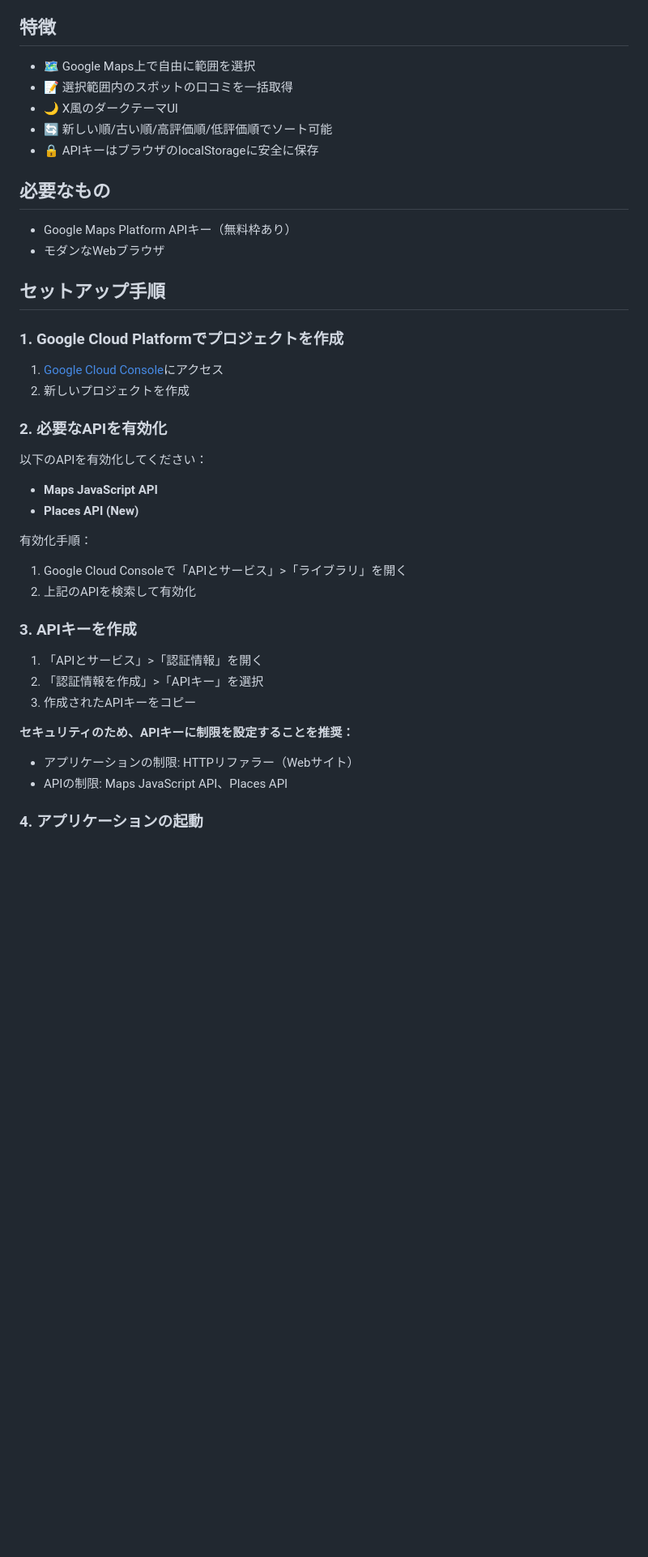
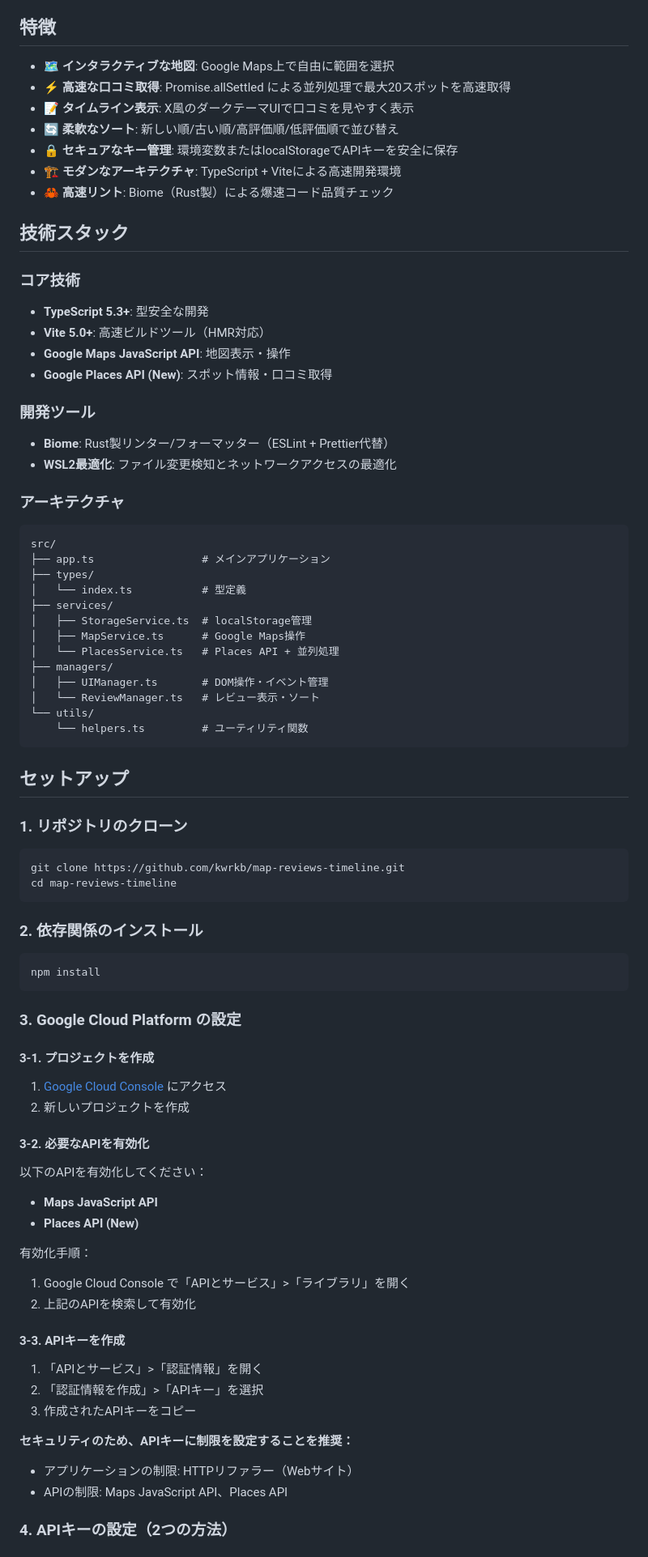
Before and after one commit to kwrkb/map-reviews-timeline, a Markdown page: README.md, the part around one of its changes. Shown at 81% size. Rendered like a GitHub page; blank space fills up the shorter version.

````diff
--- a/README.md
+++ b/README.md
@@ -4,25 +4,67 @@ Google Mapsで表示している範囲内のスポットの口コミを、X（
 
 ## 特徴
 
-- 🗺️ Google Maps上で自由に範囲を選択
-- 📝 選択範囲内のスポットの口コミを一括取得
-- 🌙 X風のダークテーマUI
-- 🔄 新しい順/古い順/高評価順/低評価順でソート可能
-- 🔒 APIキーはブラウザのlocalStorageに安全に保存
+- 🗺️ **インタラクティブな地図**: Google Maps上で自由に範囲を選択
+- ⚡ **高速な口コミ取得**: Promise.allSettled による並列処理で最大20スポットを高速取得
+- 📝 **タイムライン表示**: X風のダークテーマUIで口コミを見やすく表示
+- 🔄 **柔軟なソート**: 新しい順/古い順/高評価順/低評価順で並び替え
+- 🔒 **セキュアなキー管理**: 環境変数またはlocalStorageでAPIキーを安全に保存
+- 🏗️ **モダンなアーキテクチャ**: TypeScript + Viteによる高速開発環境
+- 🦀 **高速リント**: Biome（Rust製）による爆速コード品質チェック
 
-## 必要なもの
+## 技術スタック
 
-- Google Maps Platform APIキー（無料枠あり）
-- モダンなWebブラウザ
+### コア技術
+- **TypeScript 5.3+**: 型安全な開発
+- **Vite 5.0+**: 高速ビルドツール（HMR対応）
+- **Google Maps JavaScript API**: 地図表示・操作
+- **Google Places API (New)**: スポット情報・口コミ取得
 
-## セットアップ手順
+### 開発ツール
+- **Biome**: Rust製リンター/フォーマッター（ESLint + Prettier代替）
+- **WSL2最適化**: ファイル変更検知とネットワークアクセスの最適化
 
-### 1. Google Cloud Platformでプロジェクトを作成
+### アーキテクチャ
 
-1. [Google Cloud Console](https://console.cloud.google.com/)にアクセス
+```
+src/
+├── app.ts                 # メインアプリケーション
+├── types/
+│   └── index.ts           # 型定義
+├── services/
+│   ├── StorageService.ts  # localStorage管理
+│   ├── MapService.ts      # Google Maps操作
+│   └── PlacesService.ts   # Places API + 並列処理
+├── managers/
+│   ├── UIManager.ts       # DOM操作・イベント管理
+│   └── ReviewManager.ts   # レビュー表示・ソート
+└── utils/
+    └── helpers.ts         # ユーティリティ関数
+```
+
+## セットアップ
+
+### 1. リポジトリのクローン
+
+```bash
+git clone https://github.com/kwrkb/map-reviews-timeline.git
+cd map-reviews-timeline
+```
+
+### 2. 依存関係のインストール
+
+```bash
+npm install
+```
+
+### 3. Google Cloud Platform の設定
+
+#### 3-1. プロジェクトを作成
+
+1. [Google Cloud Console](https://console.cloud.google.com/) にアクセス
 2. 新しいプロジェクトを作成
 
-### 2. 必要なAPIを有効化
+#### 3-2. 必要なAPIを有効化
 
 以下のAPIを有効化してください：
 
@@ -30,10 +72,10 @@ Google Mapsで表示している範囲内のスポットの口コミを、X（
 - **Places API (New)**
 
 有効化手順：
-1. Google Cloud Consoleで「APIとサービス」>「ライブラリ」を開く
+1. Google Cloud Console で「APIとサービス」>「ライブラリ」を開く
 2. 上記のAPIを検索して有効化
 
-### 3. APIキーを作成
+#### 3-3. APIキーを作成
 
 1. 「APIとサービス」>「認証情報」を開く
 2. 「認証情報を作成」>「APIキー」を選択
@@ -43,5 +85,5 @@ Google Mapsで表示している範囲内のスポットの口コミを、X（
 - アプリケーションの制限: HTTPリファラー（Webサイト）
 - APIの制限: Maps JavaScript API、Places API
 
-### 4. アプリケーションの起動
+### 4. APIキーの設定（2つの方法）
 
````
Also changed, not shown: other parts of README.md (+123 -47 lines).
